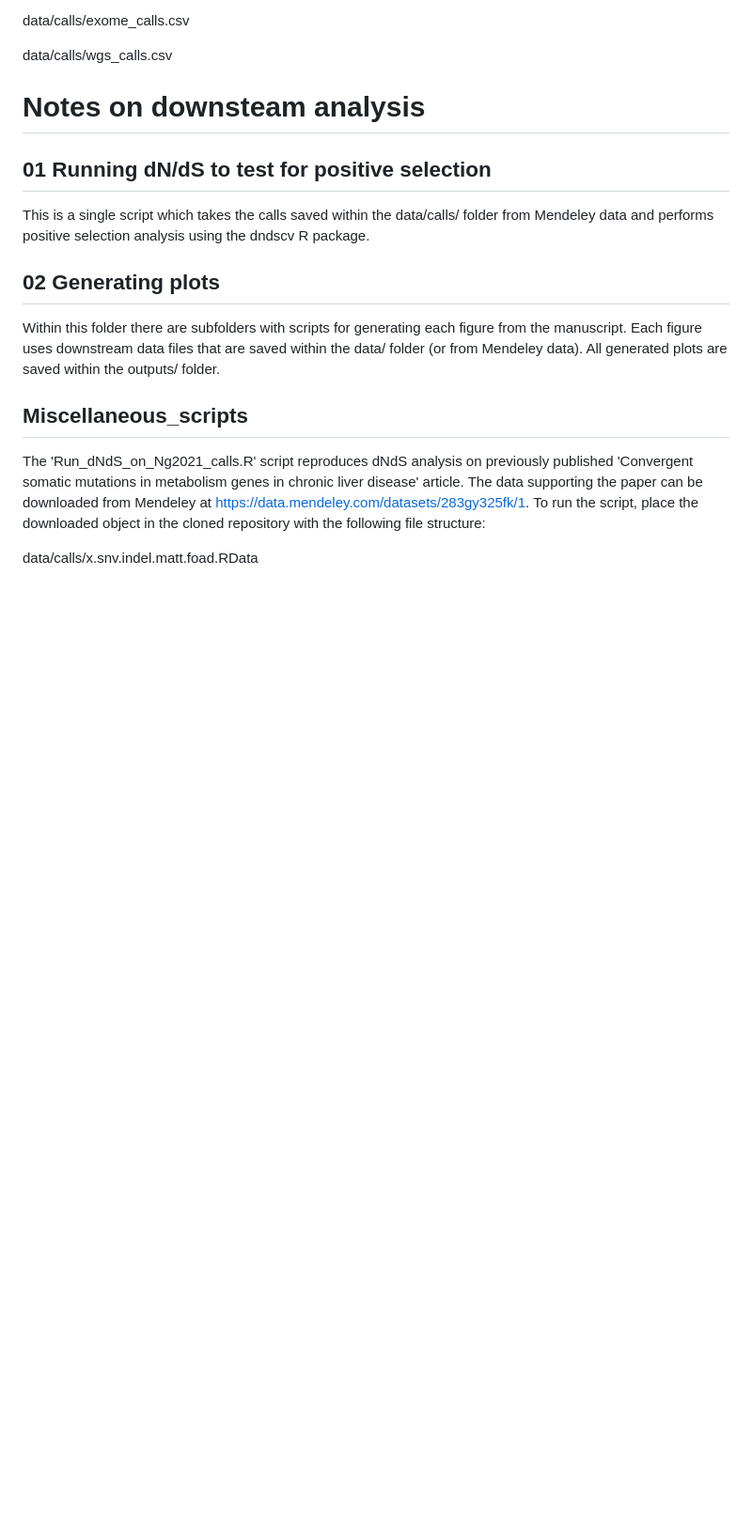
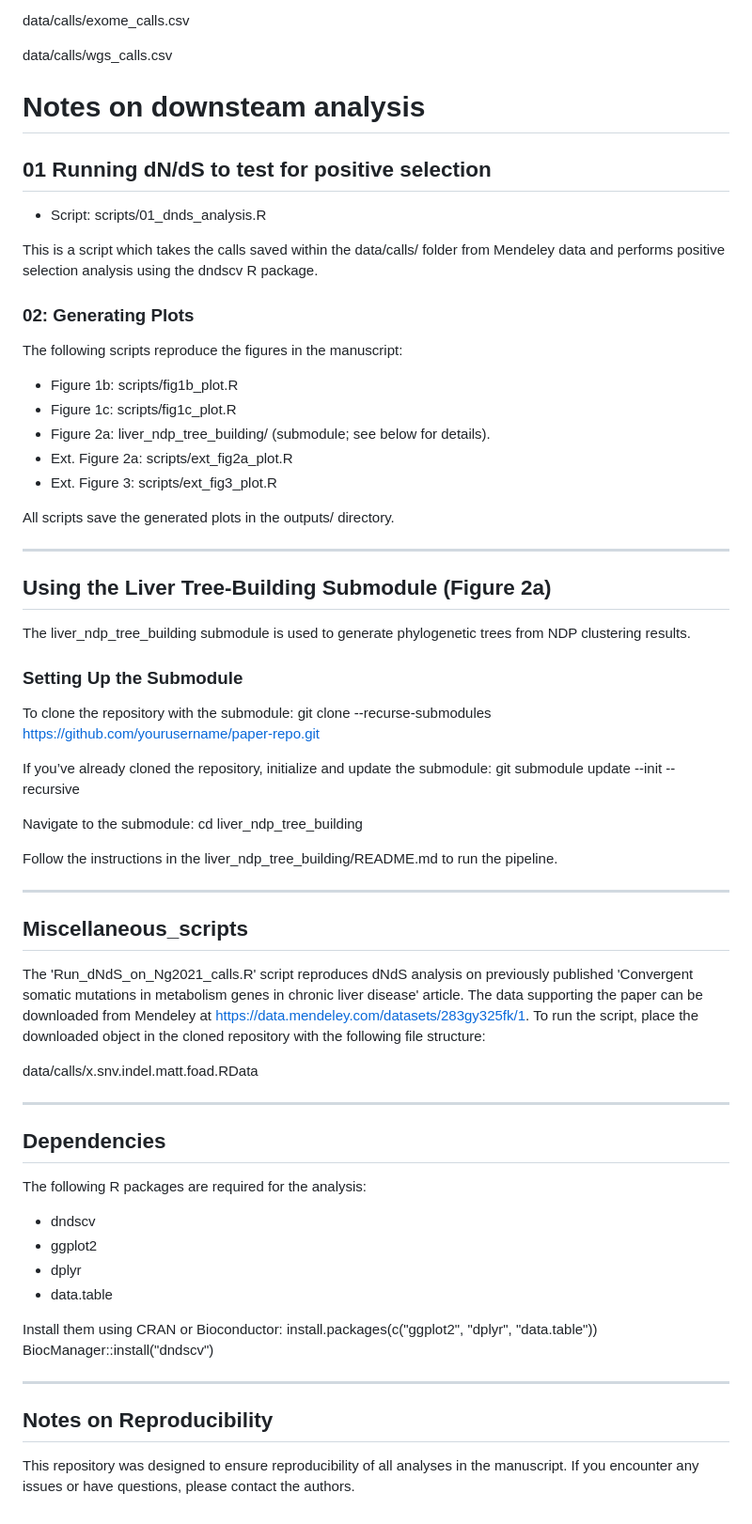
Before and after one commit to nataliabrz/positive_selection_in_A1AT_deficiency, a Markdown page: README.md, the part around one of its changes. Shown at 94% size. Drawn GitHub-style; blank space fills up the shorter version.

Commit message:
Added description of using the liver_ndp_tree_building module

```diff
--- a/README.md
+++ b/README.md
@@ -79,14 +93,66 @@ data/calls/wgs_calls.csv
 
 ## 01 Running dN/dS to test for positive selection
 
-This is a single script which takes the calls saved within the data/calls/ folder from Mendeley data and performs positive selection analysis using the dndscv R package.
+- Script: scripts/01_dnds_analysis.R
 
-## 02 Generating plots
+This is a script which takes the calls saved within the data/calls/ folder from Mendeley data and performs positive selection analysis using the dndscv R package.
 
-Within this folder there are subfolders with scripts for generating each figure from the manuscript. Each figure uses downstream data files that are saved within the data/ folder (or from Mendeley data). All generated plots are saved within the outputs/ folder.
+### 02: Generating Plots
+
+The following scripts reproduce the figures in the manuscript:
+
+- Figure 1b: scripts/fig1b_plot.R
+- Figure 1c: scripts/fig1c_plot.R
+- Figure 2a: liver_ndp_tree_building/ (submodule; see below for details).
+- Ext. Figure 2a: scripts/ext_fig2a_plot.R
+- Ext. Figure 3: scripts/ext_fig3_plot.R
+
+All scripts save the generated plots in the outputs/ directory.
+
+---
+
+## Using the Liver Tree-Building Submodule (Figure 2a)
+
+The liver_ndp_tree_building submodule is used to generate phylogenetic trees from NDP clustering results.
+
+### Setting Up the Submodule
+
+To clone the repository with the submodule:
+git clone --recurse-submodules https://github.com/yourusername/paper-repo.git
+
+If you’ve already cloned the repository, initialize and update the submodule:
+git submodule update --init --recursive
+
+Navigate to the submodule:
+cd liver_ndp_tree_building
+
+Follow the instructions in the liver_ndp_tree_building/README.md to run the pipeline.
+
+---
 
 ## Miscellaneous_scripts
 
 The 'Run_dNdS_on_Ng2021_calls.R' script reproduces dNdS analysis on previously published 'Convergent somatic mutations in metabolism genes in chronic liver disease' article. The data supporting the paper can be downloaded from Mendeley at https://data.mendeley.com/datasets/283gy325fk/1. To run the script, place the downloaded object in the cloned repository with the following file structure:
 
 data/calls/x.snv.indel.matt.foad.RData
+
+---
+
+## Dependencies
+
+The following R packages are required for the analysis:
+
+- dndscv
+- ggplot2
+- dplyr
+- data.table
+
+Install them using CRAN or Bioconductor:
+install.packages(c("ggplot2", "dplyr", "data.table"))
+BiocManager::install("dndscv")
+
+---
+
+## Notes on Reproducibility
+
+This repository was designed to ensure reproducibility of all analyses in the manuscript. If you encounter any issues or have questions, please contact the authors.
```
Also changed, not shown: other parts of README.md (+17 -3 lines).
